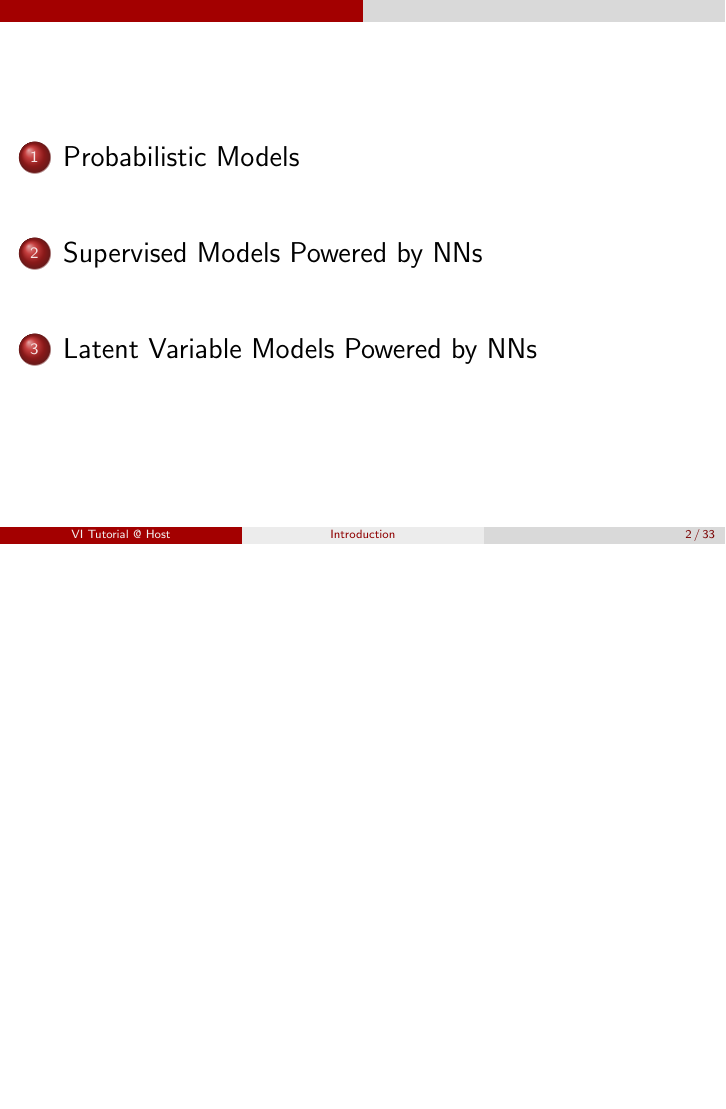
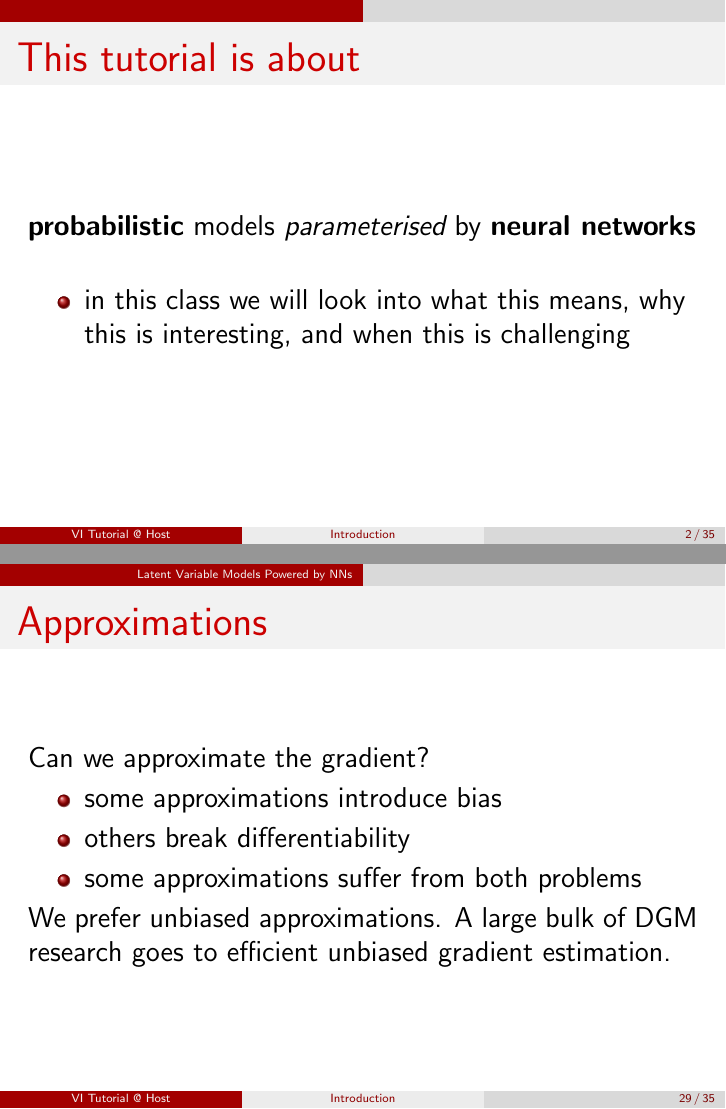
Before and after one commit to vitutorial/tour, LaTeX slides (modules/Introduction/master.tex, which reads modules/Introduction/body.tex): page 2 of 73 before the commit and pages 2 and 51 of 75 after it, the two joined at a grey line, the shorter picture padded with empty space. Compiled offline with pdfLaTeX.

Commit message:
What the intro is about

```diff
--- a/modules/Introduction/body.tex
+++ b/modules/Introduction/body.tex
@@ -1,3 +1,12 @@
+\begin{frame}{This tutorial is about}
+
+	{\bf probabilistic} models \emph{parameterised} by {\bf neural networks}
+	\begin{itemize}
+		\item in this class we will look into what this means, why this is interesting, and when this is challenging
+	\end{itemize}
+
+\end{frame}
+
 \frame{\tableofcontents}
 
 \section{Probabilistic Models}
@@ -502,6 +511,19 @@ Continuous latent variable, discrete observation
 
 \end{frame}
 
+\begin{frame}{Approximations}
+	Can we approximate the gradient?
+
+	\begin{itemize}
+		\item some approximations introduce bias
+		\item others break differentiability
+		\item some approximations suffer from both problems
+	\end{itemize}
+
+	We prefer unbiased approximations. A large bulk of DGM research goes to efficient unbiased gradient estimation.
+
+\end{frame}
+
 \begin{frame}{Gradient estimates?}
 
 \begin{equation*}
```
Also changed, not shown: modules/Introduction/master.pdf, modules/Introduction/body.tex (6 more changed lines).
